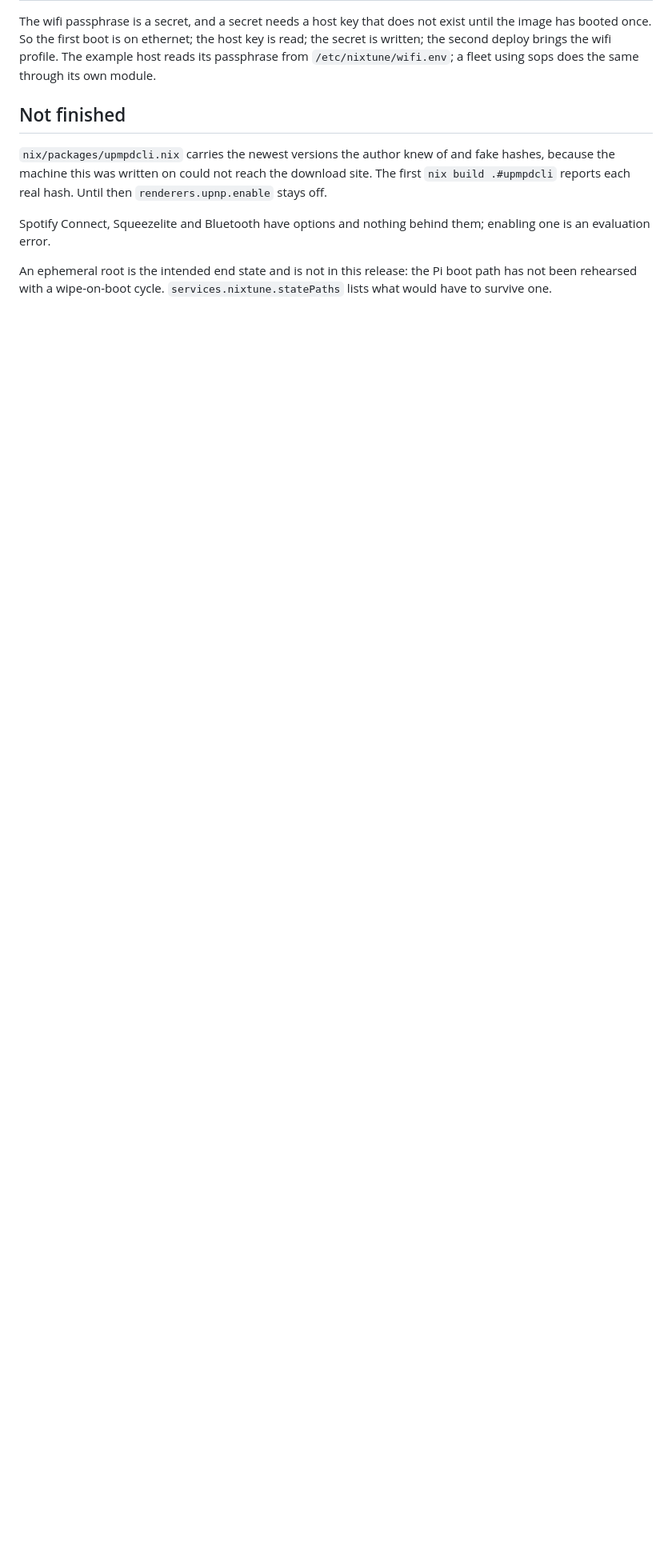
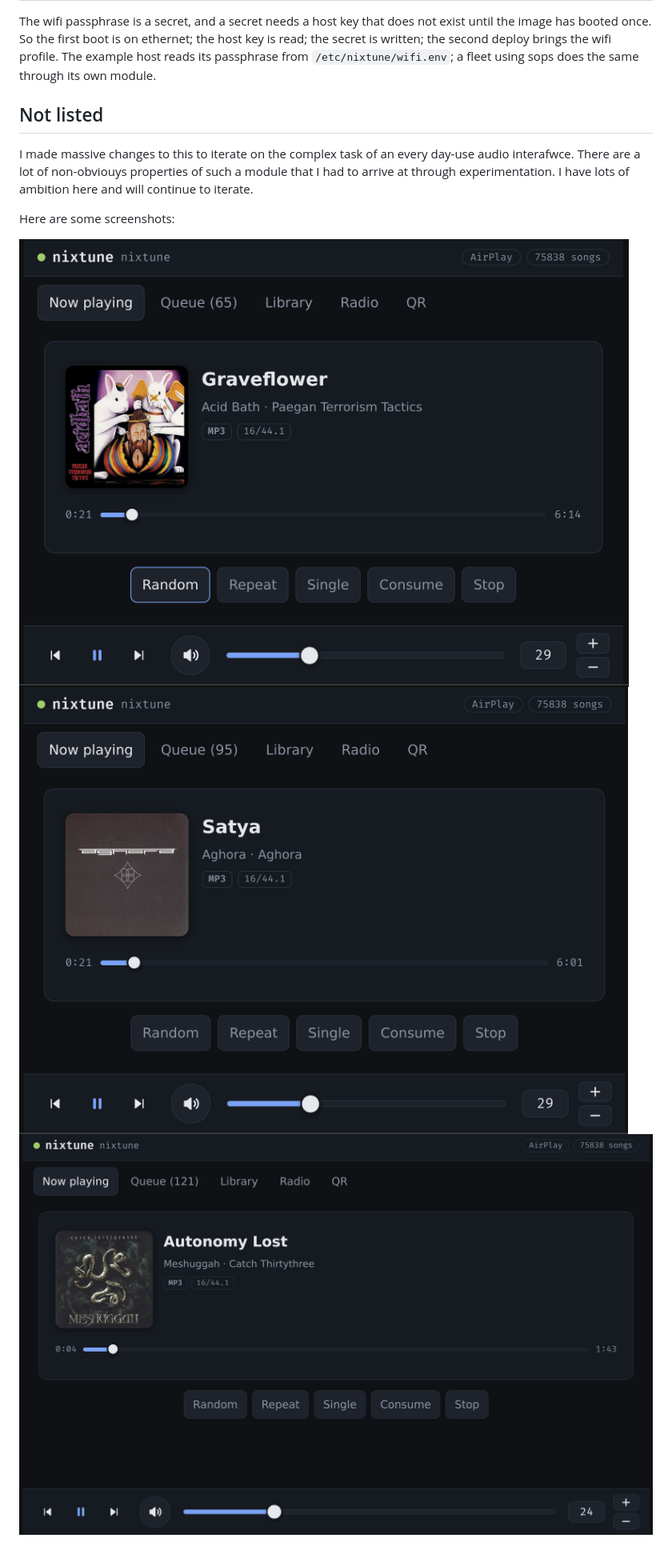
Before and after one commit to harryprayiv/nixtune, a Markdown page: README.md, the part around the change printed below. Shown: that part at 80% size. Rendered like a GitHub page; pictures changed too: imgs/2026-10-30_21-41.png (added), imgs/2026-10-30_21-44.png (added), imgs/2026-10-30_21-47.png (added); blank space fills up the shorter version.

Commit message:
massive changes and screenshots

```diff
--- a/README.md
+++ b/README.md
@@ -30,11 +30,13 @@ It is built with `mkSpagoDerivation` from `web/spago.lock`, from the PureScript
 
 The wifi passphrase is a secret, and a secret needs a host key that does not exist until the image has booted once. So the first boot is on ethernet; the host key is read; the secret is written; the second deploy brings the wifi profile. The example host reads its passphrase from `/etc/nixtune/wifi.env`; a fleet using sops does the same through its own module.
 
-## Not finished
+## Not listed
 
-`nix/packages/upmpdcli.nix` carries the newest versions the author knew of and fake hashes, because the machine this was written on could not reach the download site. The first `nix build .#upmpdcli` reports each real hash. Until then `renderers.upnp.enable` stays off.
+I made massive changes to this to iterate on the complex task of an every day-use audio interafwce. There are a lot of non-obviouys properties of such a module that I had to arrive at through experimentation.  I have lots of ambition here and will continue to iterate.
 
-Spotify Connect, Squeezelite and Bluetooth have options and nothing behind them; enabling one is an evaluation error.
+Here are some screenshots:
 
-An ephemeral root is the intended end state and is not in this release: the Pi boot path has not been rehearsed with a wipe-on-boot cycle. `services.nixtune.statePaths` lists what would have to survive one.
+![screen1](imgs/2026-10-30_21-41.png)
+![screen2](imgs/2026-10-30_21-44.png)
+![screen3](imgs/2026-10-30_21-47.png)
 
```
Also changed, not shown: other parts of README.md (+2 -1 lines), imgs/party-guest.png (added), 10 other files.
